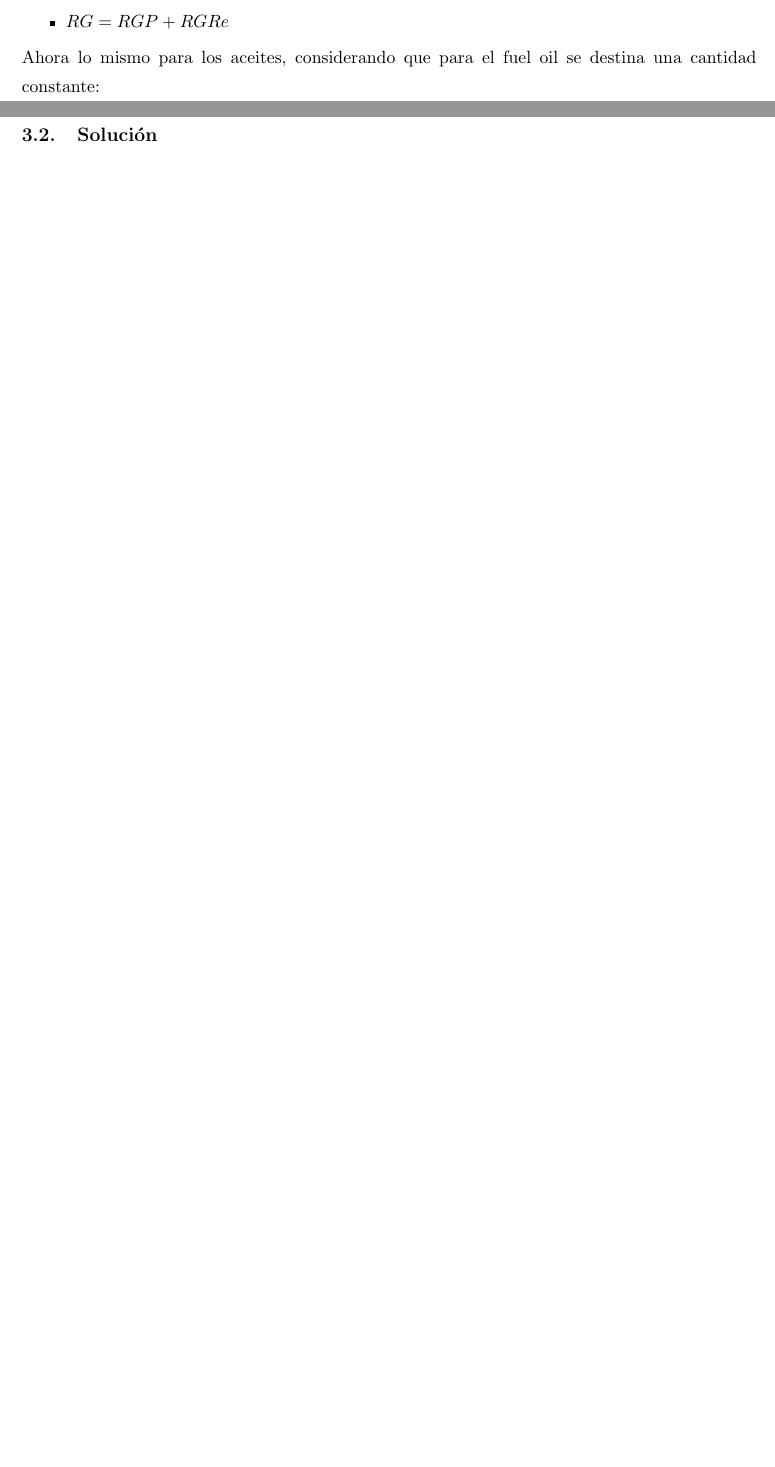
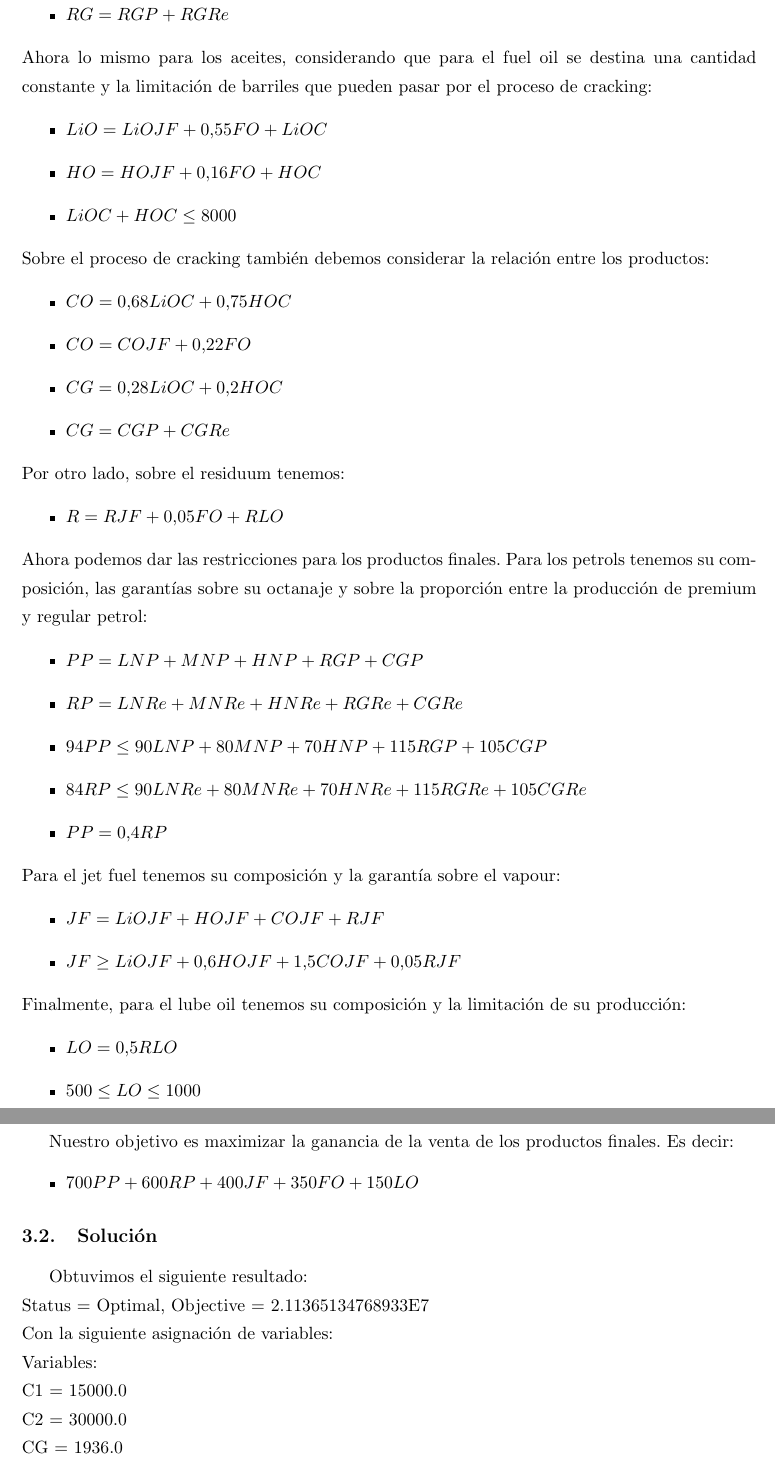
Before and after one commit to afelisatti/invop, a LaTeX document (informe/Informe.tex, which reads informe/ejercicio_1206.tex): two parts of pages 9 and 10 of 16 before the commit and two parts of pages 10 and 11 of 18 after it, joined at a grey line, cut so that both start at the same text, the shorter picture padded with empty space. Compiled offline with pdfLaTeX.

Commit message:
12.6 complete report.

```diff
--- a/informe/ejercicio_1206.tex
+++ b/informe/ejercicio_1206.tex
@@ -45,6 +45,52 @@ Seguimos con la distrubuci'on de cada nafta en premium petrol, regular petrol y
 \item$RG = 0.6LNR + 0.52MNR+ 0.45HNR$
 \item$RG = RGP + RGRe$
 \end{itemize}
-Ahora lo mismo para los aceites, considerando que para el fuel oil se destina una cantidad constante:
+Ahora lo mismo para los aceites, considerando que para el fuel oil se destina una cantidad constante y la limitaci'on de barriles que pueden pasar por el proceso de cracking:
+\begin{itemize}
+\item$LiO = LiOJF + 0.55FO + LiOC$
+\item$HO = HOJF + 0.16FO + HOC$
+\item$LiOC + HOC \leq 8000$
+\end{itemize}
+Sobre el proceso de cracking tambi'en debemos considerar la relaci'on entre los productos:
+\begin{itemize}
+\item$CO = 0.68LiOC + 0.75HOC$
+\item$CO = COJF + 0.22FO$
+\item$CG = 0.28LiOC + 0.2HOC$
+\item$CG = CGP + CGRe$
+\end{itemize}
+Por otro lado, sobre el residuum tenemos:
+\begin{itemize}
+\item$R = RJF + 0.05FO + RLO$
+\end{itemize}
+Ahora podemos dar las restricciones para los productos finales. Para los petrols tenemos su composici'on, las garant'ias sobre su octanaje y sobre la proporci'on entre la producci'on de premium y regular petrol:
+\begin{itemize}
+\item$PP = LNP + MNP + HNP + RGP + CGP$
+\item$RP = LNRe + MNRe + HNRe + RGRe + CGRe$
+\item$94PP \leq 90LNP + 80MNP + 70HNP + 115RGP + 105CGP$
+\item$84RP \leq 90LNRe + 80MNRe + 70HNRe + 115RGRe + 105CGRe$
+\item$PP = 0.4RP$
+\end{itemize}
+Para el jet fuel tenemos su composici'on y la garant'ia sobre el vapour:
+\begin{itemize}
+\item$JF = LiOJF + HOJF + COJF + RJF$
+\item$JF \geq LiOJF + 0.6HOJF + 1.5COJF + 0.05RJF$
+\end{itemize}
+Finalmente, para el lube oil tenemos su composici'on y la limitaci'on de su producci'on:
+\begin{itemize}
+\item$LO = 0.5RLO$
+\item$500 \leq LO \leq 1000$
+\end{itemize}
 \subsubsection{Objetivo}
+Nuestro objetivo es maximizar la ganancia de la venta de los productos finales. Es decir:
+\begin{itemize}
+\item$700PP + 600RP + 400JF + 350FO + 150LO$
+\end{itemize}
 \subsection{Soluci'on}
+Obtuvimos el siguiente resultado: \\
+Status = Optimal, Objective = 2.11365134768933E7\\
+Con la siguiente asignaci'on de variables:\\
+Variables: \\
+C1 = 15000.0\\
+C2 = 30000.0\\
+CG = 1936.0\\
+CGP = 0.0\\
```
Also changed, not shown: informe/ejercicio_1206.tex (32 more changed lines).
